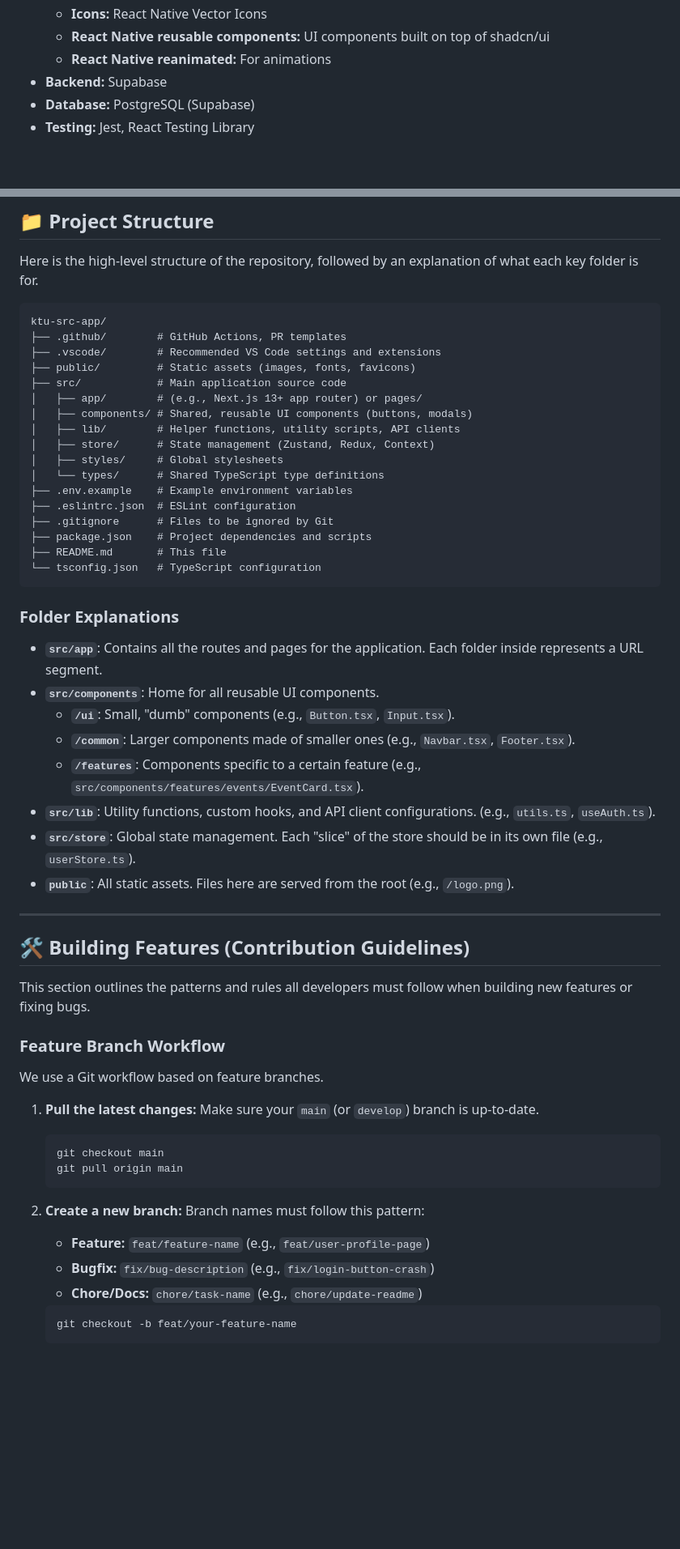
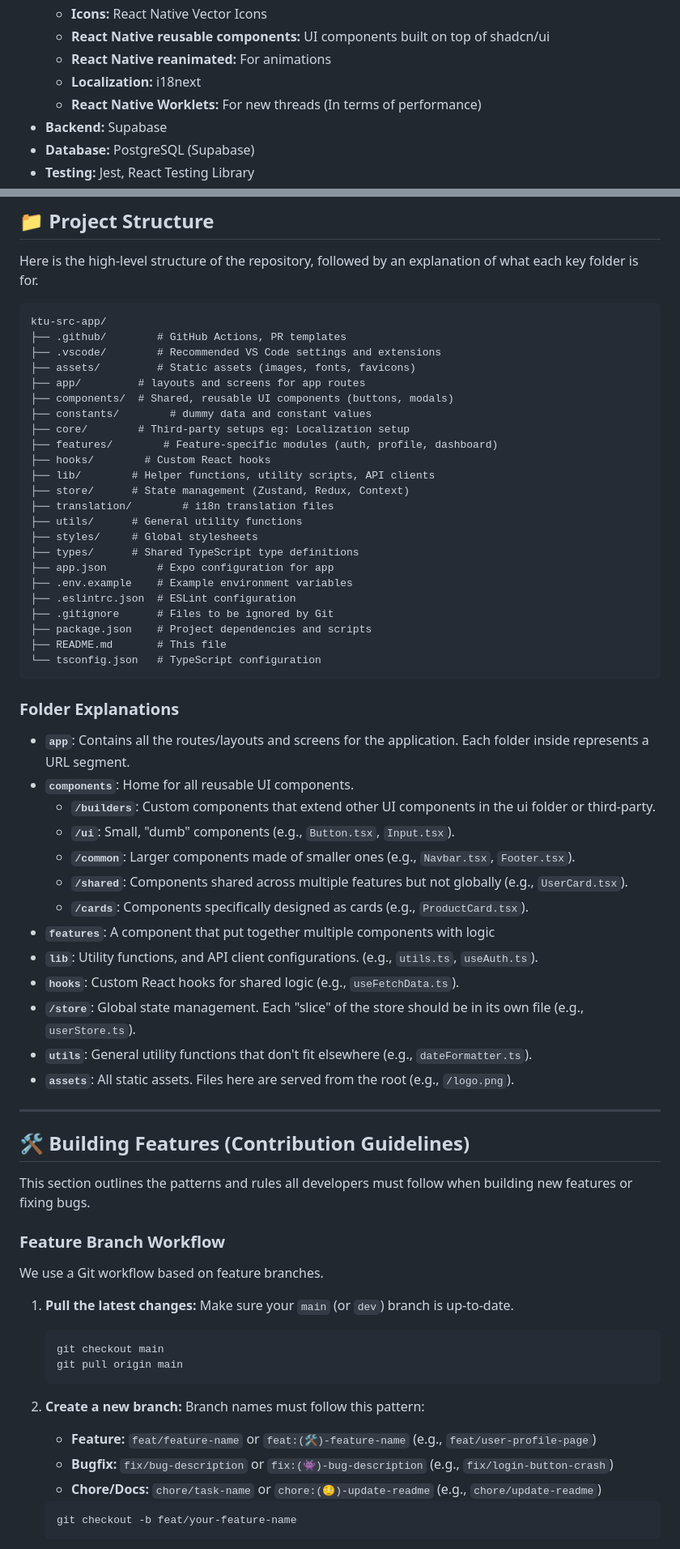
Before and after one commit to KTU-SRC-Org/ktu_src_app, a Markdown page: README.md, 2 parts joined by grey strips. Shown: that part at 81% size. Drawn GitHub-style; blank space fills up the shorter version.

````diff
--- a/README.md
+++ b/README.md
@@ -119,6 +119,8 @@ A high-level list of the main technologies used in the project. This helps new d
     * **Icons:** React Native Vector Icons
     * **React Native reusable components:** UI components built on top of shadcn/ui
     * **React Native reanimated:** For animations
+    * **Localization:** i18next
+    * **React Native Worklets:** For new threads (In terms of performance)
 * **Backend:** Supabase
 * **Database:** PostgreSQL (Supabase)
 * **Testing:** Jest, React Testing Library
@@ -134,14 +136,20 @@ Here is the high-level structure of the repository, followed by an explanation o
 ktu-src-app/
 ├── .github/        # GitHub Actions, PR templates
 ├── .vscode/        # Recommended VS Code settings and extensions
-├── public/         # Static assets (images, fonts, favicons)
-├── src/            # Main application source code
-│   ├── app/        # (e.g., Next.js 13+ app router) or pages/
-│   ├── components/ # Shared, reusable UI components (buttons, modals)
-│   ├── lib/        # Helper functions, utility scripts, API clients
-│   ├── store/      # State management (Zustand, Redux, Context)
-│   ├── styles/     # Global stylesheets
-│   └── types/      # Shared TypeScript type definitions
+├── assets/         # Static assets (images, fonts, favicons)
+├── app/         # layouts and screens for app routes
+├── components/  # Shared, reusable UI components (buttons, modals)
+├── constants/        # dummy data and constant values
+├── core/        # Third-party setups eg: Localization setup
+├── features/        # Feature-specific modules (auth, profile, dashboard)
+├── hooks/        # Custom React hooks
+├── lib/        # Helper functions, utility scripts, API clients
+├── store/      # State management (Zustand, Redux, Context)
+├── translation/        # i18n translation files
+├── utils/      # General utility functions
+├── styles/     # Global stylesheets
+├── types/      # Shared TypeScript type definitions
+├── app.json        # Expo configuration for app
 ├── .env.example    # Example environment variables
 ├── .eslintrc.json  # ESLint configuration
 ├── .gitignore      # Files to be ignored by Git
@@ -152,14 +160,19 @@ ktu-src-app/
 
 ### Folder Explanations
 
-* **`src/app`**: Contains all the routes and pages for the application. Each folder inside represents a URL segment.
-* **`src/components`**: Home for all reusable UI components.
+* **`app`**: Contains all the routes/layouts and screens for the application. Each folder inside represents a URL segment.
+* **`components`**: Home for all reusable UI components.
+    * **`/builders`**: Custom components that extend other UI components in the ui folder or third-party.
     * **`/ui`**: Small, "dumb" components (e.g., `Button.tsx`, `Input.tsx`).
     * **`/common`**: Larger components made of smaller ones (e.g., `Navbar.tsx`, `Footer.tsx`).
-    * **`/features`**: Components specific to a certain feature (e.g., `src/components/features/events/EventCard.tsx`).
-* **`src/lib`**: Utility functions, custom hooks, and API client configurations. (e.g., `utils.ts`, `useAuth.ts`).
-* **`src/store`**: Global state management. Each "slice" of the store should be in its own file (e.g., `userStore.ts`).
-* **`public`**: All static assets. Files here are served from the root (e.g., `/logo.png`).
+    * **`/shared`**: Components shared across multiple features but not globally (e.g., `UserCard.tsx`).
+    * **`/cards`**: Components specifically designed as cards (e.g., `ProductCard.tsx`).
+* **`features`**: A component that put together multiple components with logic
+* **`lib`**: Utility functions, and API client configurations. (e.g., `utils.ts`, `useAuth.ts`).
+* **`hooks`**: Custom React hooks for shared logic (e.g., `useFetchData.ts`).
+* **`/store`**: Global state management. Each "slice" of the store should be in its own file (e.g., `userStore.ts`).
+* **`utils`**: General utility functions that don't fit elsewhere (e.g., `dateFormatter.ts`).
+* **`assets`**: All static assets. Files here are served from the root (e.g., `/logo.png`).
 
 -----
 
@@ -172,7 +185,7 @@ This section outlines the patterns and rules all developers must follow when bui
 We use a Git workflow based on feature branches.
 
 1.  **Pull the latest changes:**
-    Make sure your `main` (or `develop`) branch is up-to-date.
+    Make sure your `main` (or `dev`) branch is up-to-date.
 
     ```bash
     git checkout main
@@ -182,9 +195,9 @@ We use a Git workflow based on feature branches.
 2.  **Create a new branch:**
     Branch names must follow this pattern:
 
-    * **Feature:** `feat/feature-name` (e.g., `feat/user-profile-page`)
-    * **Bugfix:** `fix/bug-description` (e.g., `fix/login-button-crash`)
-    * **Chore/Docs:** `chore/task-name` (e.g., `chore/update-readme`)
+    * **Feature:** `feat/feature-name` or `feat:(🛠️)-feature-name` (e.g., `feat/user-profile-page`)
+    * **Bugfix:** `fix/bug-description` or `fix:(👾)-bug-description` (e.g., `fix/login-button-crash`)
+    * **Chore/Docs:** `chore/task-name` or `chore:(🫩)-update-readme` (e.g., `chore/update-readme`)
 
     <!-- end list -->
 
````
Also changed, not shown: other parts of README.md (+17 -14 lines).
